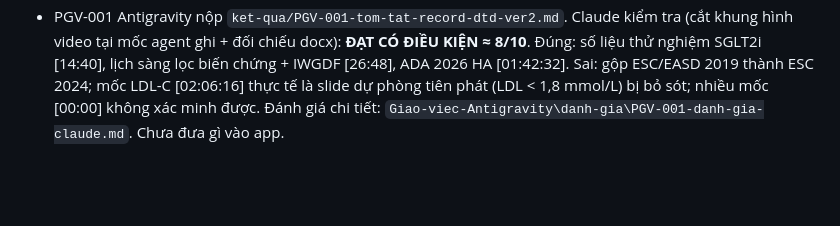
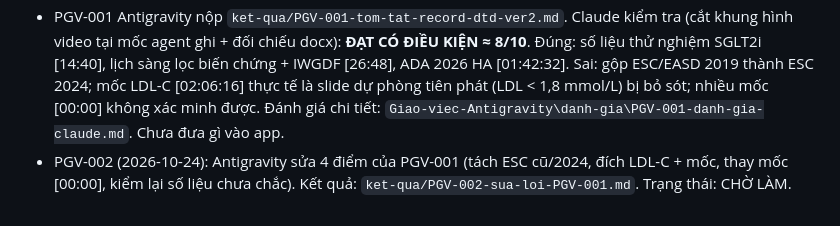
Before and after one commit to nvtoan672001-sys/BS-TOAN, a Markdown page: NHAT-KY.md, the part around the change. Drawn GitHub-style; blank space fills up the shorter version.

Commit message:
[Claude] Giao phiếu PGV-002 cho Antigravity
Co-Authored-By: Claude Opus 5.5 <noreply@anthropic.com>

```diff
--- a/NHAT-KY.md
+++ b/NHAT-KY.md
@@ -24,3 +24,4 @@ Mỗi lần làm xong, thêm một mục ở **cuối file**: ngày · agent ·
 - Chuyển việc tổng hợp thông tin sang **Antigravity**, cách ly khỏi codebase: thư mục `Desktop\Giao-viec-Antigravity\` (AGENTS.md quy tắc, `phieu/`, `ket-qua/`, `tai-lieu-dau-vao/`, HUONG-DAN-BAC-SI.md). Chưa có phiếu nào; phiếu đầu tiên sẽ là PGV-001.
 - PGV-001 (2026-10-24): tóm tắt record ĐTĐ ver 2 (`dtd ver 2.mp4`, `đtđ ver 2.mp4` trong thư mục iTop Screen Recorder\Videos). Trạng thái: CHỜ LÀM.
 - PGV-001 Antigravity nộp `ket-qua/PGV-001-tom-tat-record-dtd-ver2.md`. Claude kiểm tra (cắt khung hình video tại mốc agent ghi + đối chiếu docx): **ĐẠT CÓ ĐIỀU KIỆN ≈ 8/10**. Đúng: số liệu thử nghiệm SGLT2i [14:40], lịch sàng lọc biến chứng + IWGDF [26:48], ADA 2026 HA [01:42:32]. Sai: gộp ESC/EASD 2019 thành ESC 2024; mốc LDL-C [02:06:16] thực tế là slide dự phòng tiên phát (LDL < 1,8 mmol/L) bị bỏ sót; nhiều mốc [00:00] không xác minh được. Đánh giá chi tiết: `Giao-viec-Antigravity\danh-gia\PGV-001-danh-gia-claude.md`. Chưa đưa gì vào app.
+- PGV-002 (2026-10-24): Antigravity sửa 4 điểm của PGV-001 (tách ESC cũ/2024, đích LDL-C + mốc, thay mốc [00:00], kiểm lại số liệu chưa chắc). Kết quả: `ket-qua/PGV-002-sua-loi-PGV-001.md`. Trạng thái: CHỜ LÀM.
```
